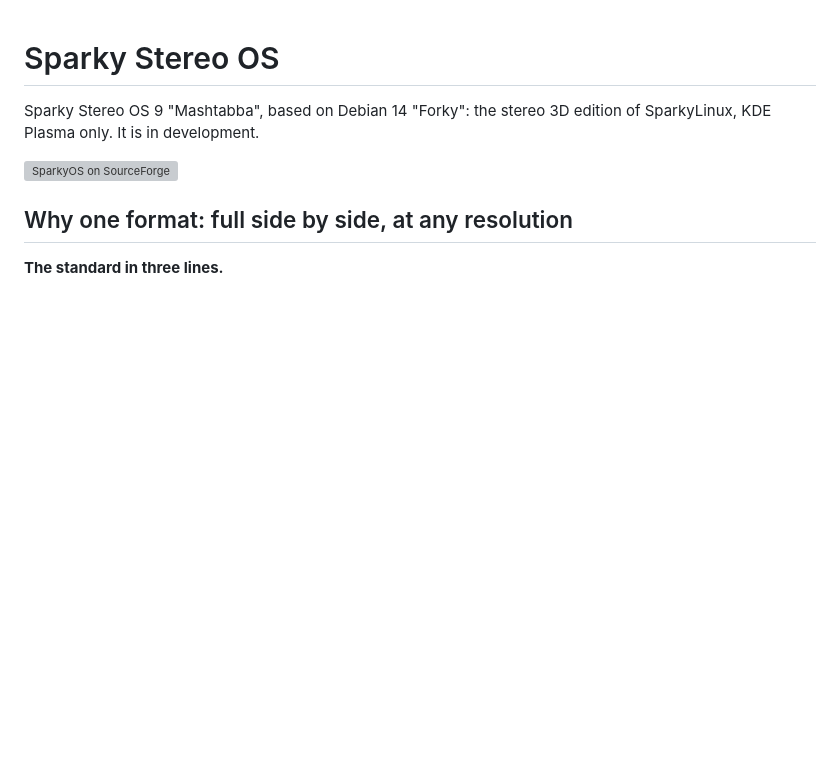
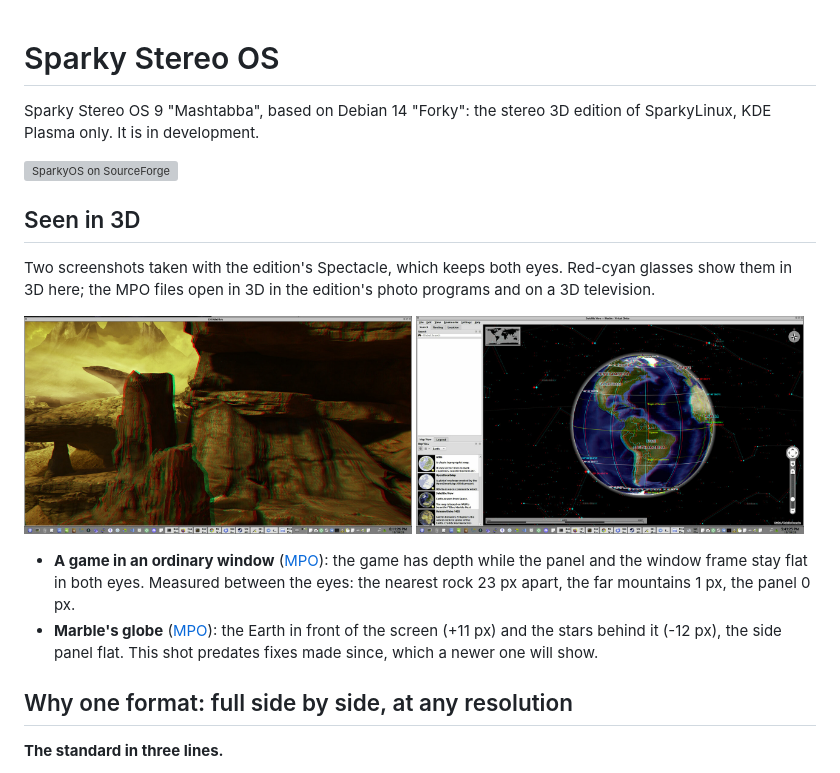
Before and after one commit to Sparky-OS/sparky-stereo-os, a Markdown page: README.md, the part around the change. GitHub-like rendering; pictures changed too: docs/screenshots/game-in-a-window-anaglyph.jpg (added), docs/screenshots/marble-globe-anaglyph.jpg (added); blank space fills up the shorter version; grey boxes are pictures that could not be loaded.

Commit message:
Front page: two 3D screenshots taken with the edition's Spectacle A game in a window (the game has depth, the panel and frame stay flat in both eyes) and Marble's globe in front of the stars, each as a red-cyan anaglyph for the page and the original MPO with both eyes. The disparities quoted were measured on the pairs themselves.
Co-Authored-By: Claude Opus 5.5 <noreply@anthropic.com>

```diff
--- a/README.md
+++ b/README.md
@@ -4,6 +4,15 @@ Sparky Stereo OS 9 "Mashtabba", based on Debian 14 "Forky": the stereo 3D editio
 It is in development.
 
 <a href="https://sourceforge.net/p/sparkyos/"><picture><source media="(prefers-color-scheme: dark)" srcset="https://sourceforge.net/sflogo.php?type=18&amp;group_id=3189517"><img alt="SparkyOS on SourceForge" src="https://sourceforge.net/sflogo.php?type=17&amp;group_id=3189517" width="200"></picture></a>
+
+## Seen in 3D
+
+Two screenshots taken with the edition's Spectacle, which keeps both eyes. Red-cyan glasses show them in 3D here; the MPO files open in 3D in the edition's photo programs and on a 3D television.
+
+<a href="docs/screenshots/game-in-a-window.mpo"><img src="docs/screenshots/game-in-a-window-anaglyph.jpg" width="49%" alt="A game in a window, in 3D, with the flat Plasma panel below it (red-cyan anaglyph)"></a> <a href="docs/screenshots/marble-globe.mpo"><img src="docs/screenshots/marble-globe-anaglyph.jpg" width="49%" alt="Marble's globe in front of the stars, in 3D (red-cyan anaglyph)"></a>
+
+- **A game in an ordinary window** ([MPO](docs/screenshots/game-in-a-window.mpo)): the game has depth while the panel and the window frame stay flat in both eyes. Measured between the eyes: the nearest rock 23 px apart, the far mountains 1 px, the panel 0 px.
+- **Marble's globe** ([MPO](docs/screenshots/marble-globe.mpo)): the Earth in front of the screen (+11 px) and the stars behind it (-12 px), the side panel flat. This shot predates fixes made since, which a newer one will show.
 
 ## Why one format: full side by side, at any resolution
 
```
Also changed, not shown: 2 other files.
